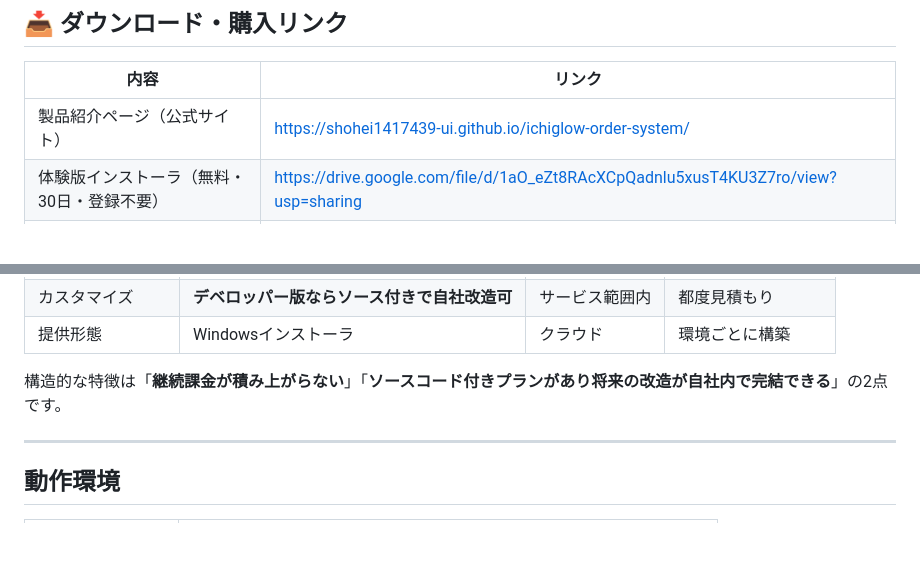
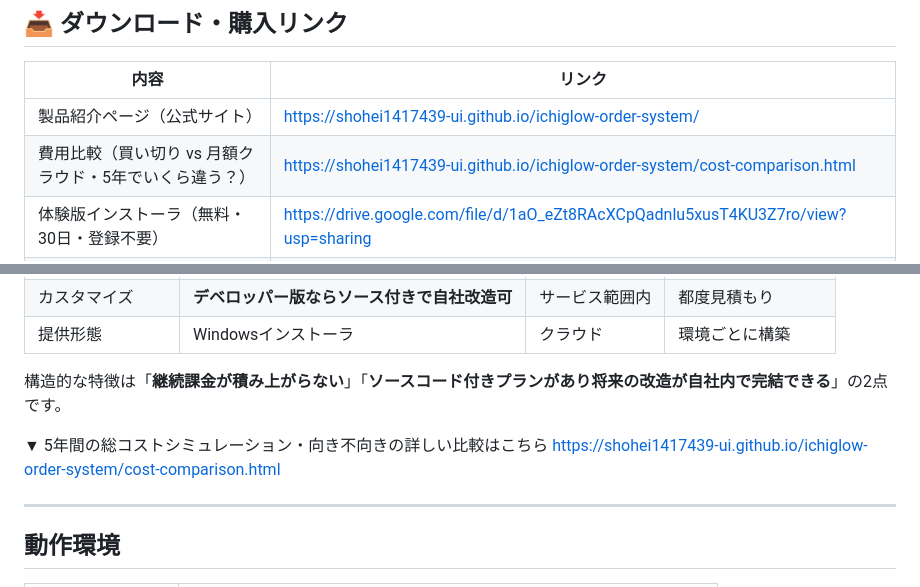
Before and after one commit to shohei1417439-ui/ichiglow-order-system, a Markdown page: README.md, 2 parts joined by grey strips. Rendered like a GitHub page; blank space fills up the shorter version.

Commit message:
docs: READMEに費用比較ページへのリンクを追加
Co-Authored-By: Claude Fable 5 <noreply@anthropic.com>

```diff
--- a/README.md
+++ b/README.md
@@ -21,6 +21,7 @@
 | 内容 | リンク |
 |---|---|
 | 製品紹介ページ（公式サイト） | https://shohei1417439-ui.github.io/ichiglow-order-system/ |
+| 費用比較（買い切り vs 月額クラウド・5年でいくら違う？） | https://shohei1417439-ui.github.io/ichiglow-order-system/cost-comparison.html |
 | 体験版インストーラ（無料・30日・登録不要） | https://drive.google.com/file/d/1aO_eZt8RAcXCpQadnlu5xusT4KU3Z7ro/view?usp=sharing |
 | 販売ページ（note・スタンダード版 ¥50,000） | https://note.com/order_system_jp/n/n36bc5ac7118d |
 | 使用許諾契約書（EULA） | https://note.com/order_system_jp/n/n0d91c2a22ca5 |
@@ -75,6 +76,9 @@
 | 提供形態 | Windowsインストーラ | クラウド | 環境ごとに構築 |
 
 構造的な特徴は「**継続課金が積み上がらない**」「**ソースコード付きプランがあり将来の改造が自社内で完結できる**」の2点です。
+
+▼ 5年間の総コストシミュレーション・向き不向きの詳しい比較はこちら
+https://shohei1417439-ui.github.io/ichiglow-order-system/cost-comparison.html
 
 ---
 
```
